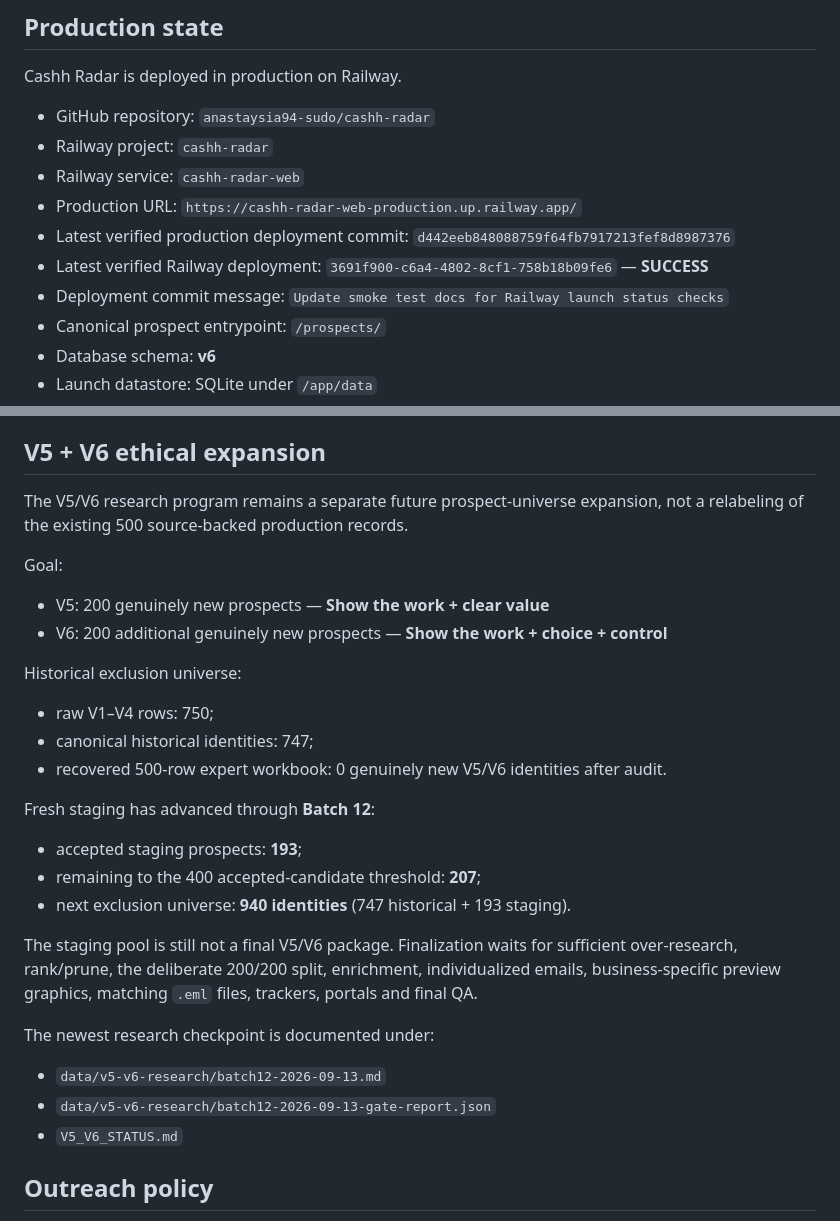
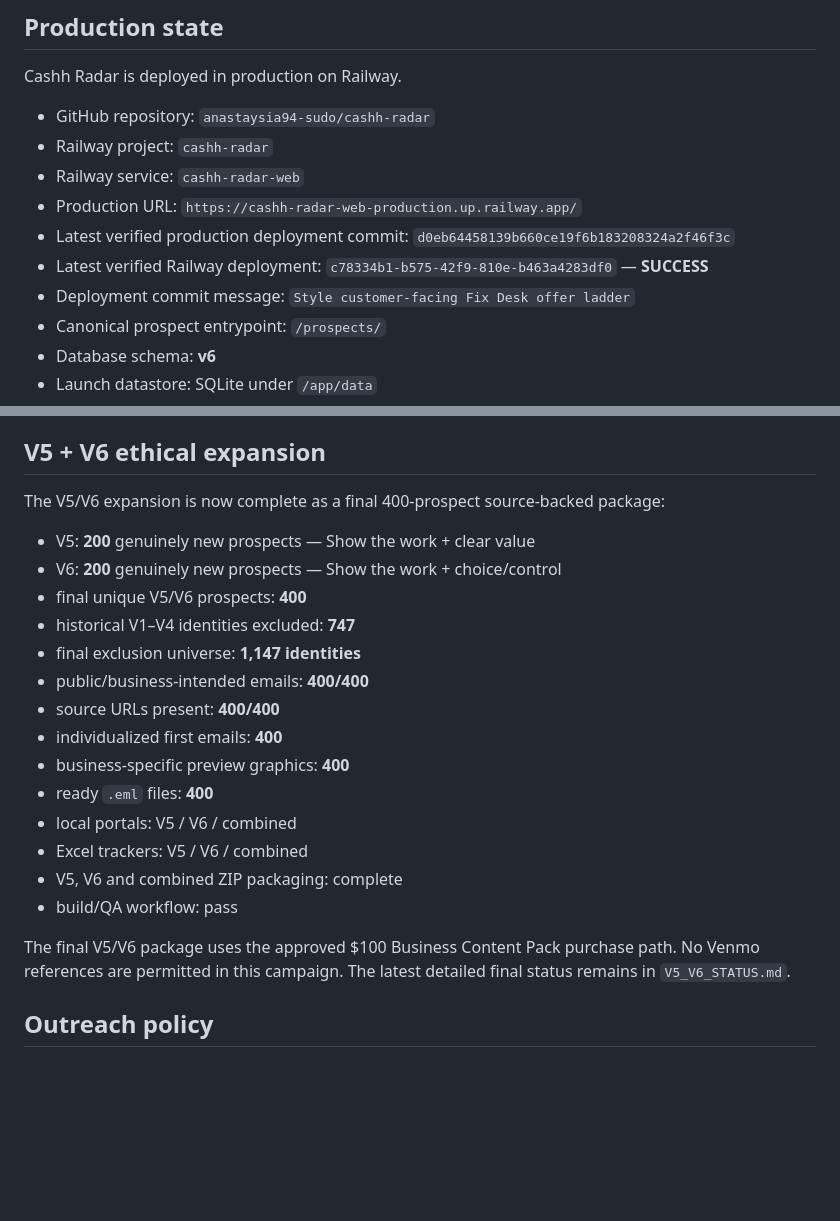
Before and after one commit to anastaysia94-sudo/cashh-radar, a Markdown page: MASTER_STATUS.md, 2 parts joined by grey strips. Rendered like a GitHub page; blank space fills up the shorter version.

Commit message:
Record Fix Desk certification and final commercial extraction

```diff
--- a/MASTER_STATUS.md
+++ b/MASTER_STATUS.md
@@ -11,9 +11,9 @@ Cashh Radar is deployed in production on Railway.
 - Railway project: `cashh-radar`
 - Railway service: `cashh-radar-web`
 - Production URL: `https://cashh-radar-web-production.up.railway.app/`
-- Latest verified production deployment commit: `d442eeb848088759f64fb7917213fef8d8987376`
-- Latest verified Railway deployment: `3691f900-c6a4-4802-8cf1-758b18b09fe6` — **SUCCESS**
-- Deployment commit message: `Update smoke test docs for Railway launch status checks`
+- Latest verified production deployment commit: `d0eb64458139b660ce19f6b183208324a2f46f3c`
+- Latest verified Railway deployment: `c78334b1-b575-42f9-810e-b463a4283df0` — **SUCCESS**
+- Deployment commit message: `Style customer-facing Fix Desk offer ladder`
 - Canonical prospect entrypoint: `/prospects/`
 - Database schema: **v6**
 - Launch datastore: SQLite under `/app/data`
@@ -146,32 +176,24 @@ Do not claim a live deployment merely because code exists in GitHub. Verify the
 
 ## V5 + V6 ethical expansion
 
-The V5/V6 research program remains a separate future prospect-universe expansion, not a relabeling of the existing 500 source-backed production records.
+The V5/V6 expansion is now complete as a final 400-prospect source-backed package:
 
-Goal:
+- V5: **200** genuinely new prospects — Show the work + clear value
+- V6: **200** genuinely new prospects — Show the work + choice/control
+- final unique V5/V6 prospects: **400**
+- historical V1–V4 identities excluded: **747**
+- final exclusion universe: **1,147 identities**
+- public/business-intended emails: **400/400**
+- source URLs present: **400/400**
+- individualized first emails: **400**
+- business-specific preview graphics: **400**
+- ready `.eml` files: **400**
+- local portals: V5 / V6 / combined
+- Excel trackers: V5 / V6 / combined
+- V5, V6 and combined ZIP packaging: complete
+- build/QA workflow: pass
 
-- V5: 200 genuinely new prospects — **Show the work + clear value**
-- V6: 200 additional genuinely new prospects — **Show the work + choice + control**
-
-Historical exclusion universe:
-
-- raw V1–V4 rows: 750;
-- canonical historical identities: 747;
-- recovered 500-row expert workbook: 0 genuinely new V5/V6 identities after audit.
-
-Fresh staging has advanced through **Batch 12**:
-
-- accepted staging prospects: **193**;
-- remaining to the 400 accepted-candidate threshold: **207**;
-- next exclusion universe: **940 identities** (747 historical + 193 staging).
-
-The staging pool is still not a final V5/V6 package. Finalization waits for sufficient over-research, rank/prune, the deliberate 200/200 split, enrichment, individualized emails, business-specific preview graphics, matching `.eml` files, trackers, portals and final QA.
-
-The newest research checkpoint is documented under:
-
-- `data/v5-v6-research/batch12-2026-09-13.md`
-- `data/v5-v6-research/batch12-2026-09-13-gate-report.json`
-- `V5_V6_STATUS.md`
+The final V5/V6 package uses the approved $100 Business Content Pack purchase path. No Venmo references are permitted in this campaign. The latest detailed final status remains in `V5_V6_STATUS.md`.
 
 ## Outreach policy
 
```
Also changed, not shown: other parts of MASTER_STATUS.md (+31 -1 lines).
